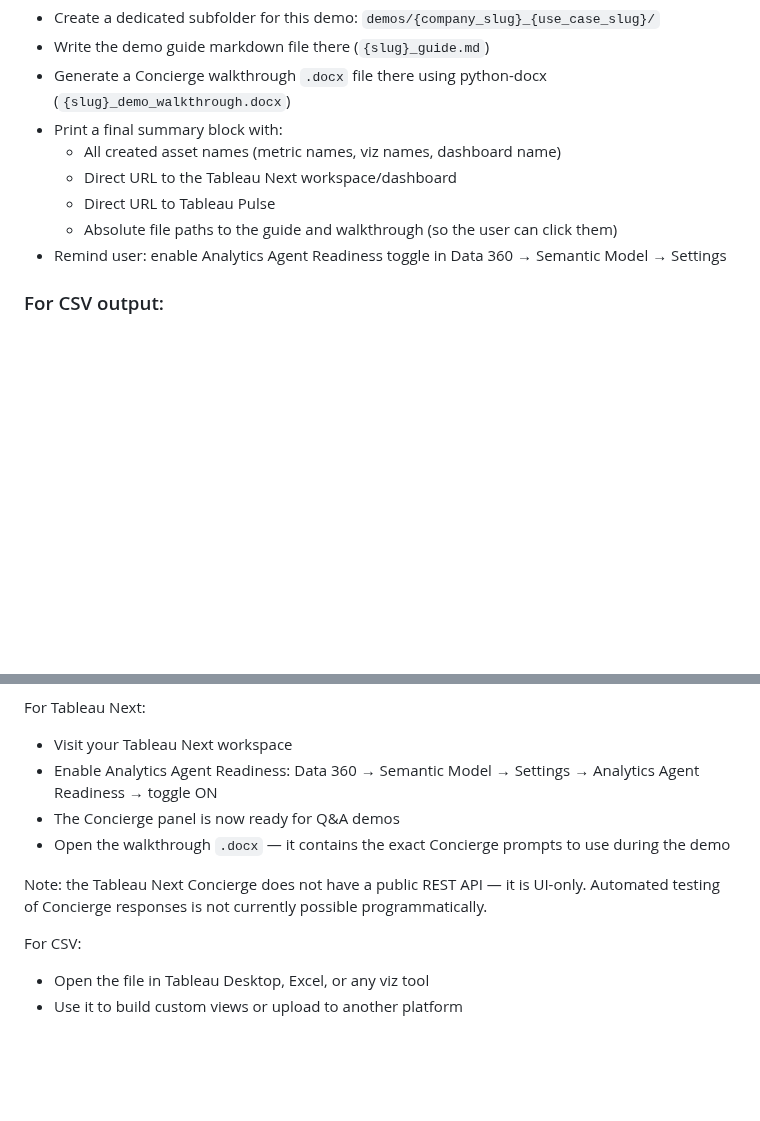
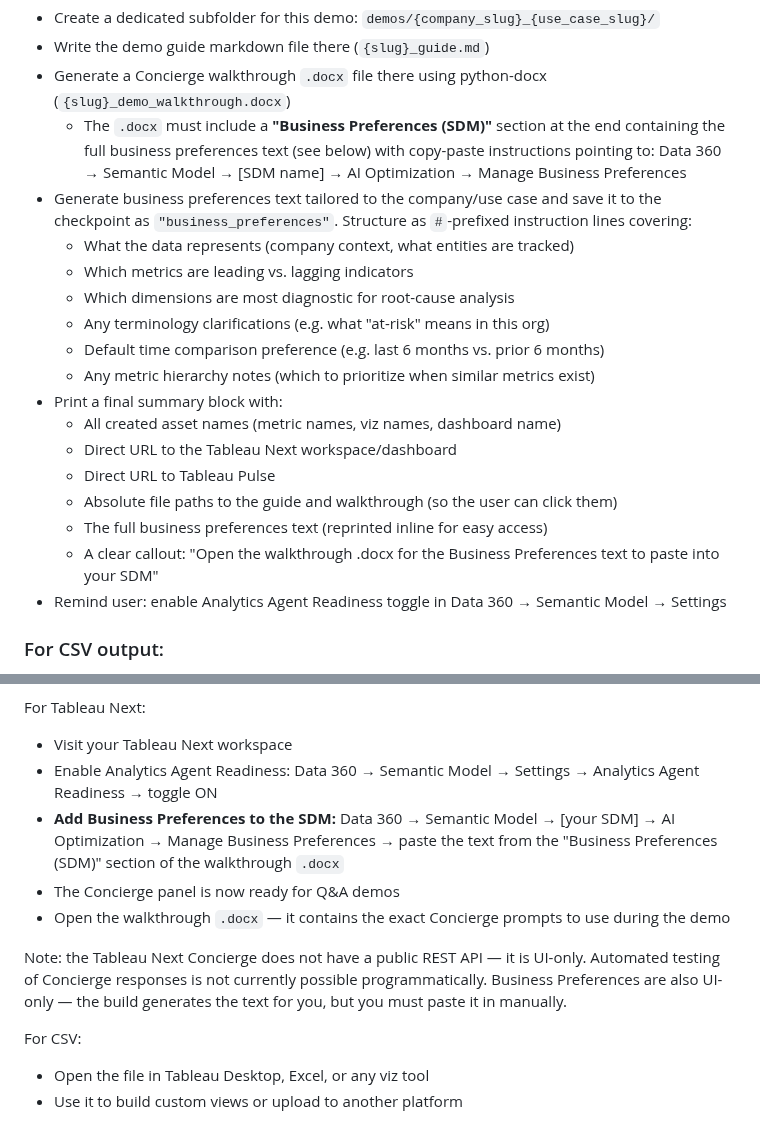
Before and after one commit to metorpey063/AIO-Analytics-Builder, a Markdown page: .claude/commands/build-demo.md, 2 parts joined by grey strips. Drawn GitHub-style; blank space fills up the shorter version.

Commit message:
Add Business Preferences generation to Tableau Next builds
Generate SDM-level Business Preferences text during the build (UI-only
field, no REST API). Text is saved to checkpoint, included as a dedicated
section in the concierge walkthrough .docx, and printed in the final
summary with a clear callout to paste it into the SDM manually.

Co-Authored-By: Claude Sonnet 4.6 <noreply@anthropic.com>

```diff
--- a/.claude/commands/build-demo.md
+++ b/.claude/commands/build-demo.md
@@ -420,11 +420,21 @@ This ensures only one complete, working set of assets survives each run.
 - Create a dedicated subfolder for this demo: `demos/{company_slug}_{use_case_slug}/`
 - Write the demo guide markdown file there (`{slug}_guide.md`)
 - Generate a Concierge walkthrough `.docx` file there using python-docx (`{slug}_demo_walkthrough.docx`)
+  - The `.docx` must include a **"Business Preferences (SDM)"** section at the end containing the full business preferences text (see below) with copy-paste instructions pointing to: Data 360 → Semantic Model → [SDM name] → AI Optimization → Manage Business Preferences
+- Generate business preferences text tailored to the company/use case and save it to the checkpoint as `"business_preferences"`. Structure as `#`-prefixed instruction lines covering:
+  - What the data represents (company context, what entities are tracked)
+  - Which metrics are leading vs. lagging indicators
+  - Which dimensions are most diagnostic for root-cause analysis
+  - Any terminology clarifications (e.g. what "at-risk" means in this org)
+  - Default time comparison preference (e.g. last 6 months vs. prior 6 months)
+  - Any metric hierarchy notes (which to prioritize when similar metrics exist)
 - Print a final summary block with:
   - All created asset names (metric names, viz names, dashboard name)
   - Direct URL to the Tableau Next workspace/dashboard
   - Direct URL to Tableau Pulse
   - Absolute file paths to the guide and walkthrough (so the user can click them)
+  - The full business preferences text (reprinted inline for easy access)
+  - A clear callout: "Open the walkthrough .docx for the Business Preferences text to paste into your SDM"
 - Remind user: enable Analytics Agent Readiness toggle in Data 360 → Semantic Model → Settings
 
 ### For CSV output:
@@ -461,10 +471,11 @@ For Pulse:
 For Tableau Next:
 - Visit your Tableau Next workspace
 - Enable Analytics Agent Readiness: Data 360 → Semantic Model → Settings → Analytics Agent Readiness → toggle ON
+- **Add Business Preferences to the SDM:** Data 360 → Semantic Model → [your SDM] → AI Optimization → Manage Business Preferences → paste the text from the "Business Preferences (SDM)" section of the walkthrough `.docx`
 - The Concierge panel is now ready for Q&A demos
 - Open the walkthrough `.docx` — it contains the exact Concierge prompts to use during the demo
 
-Note: the Tableau Next Concierge does not have a public REST API — it is UI-only. Automated testing of Concierge responses is not currently possible programmatically.
+Note: the Tableau Next Concierge does not have a public REST API — it is UI-only. Automated testing of Concierge responses is not currently possible programmatically. Business Preferences are also UI-only — the build generates the text for you, but you must paste it in manually.
 
 For CSV:
 - Open the file in Tableau Desktop, Excel, or any viz tool
```
Also changed, not shown: CLAUDE.md (+1 -0 lines).
